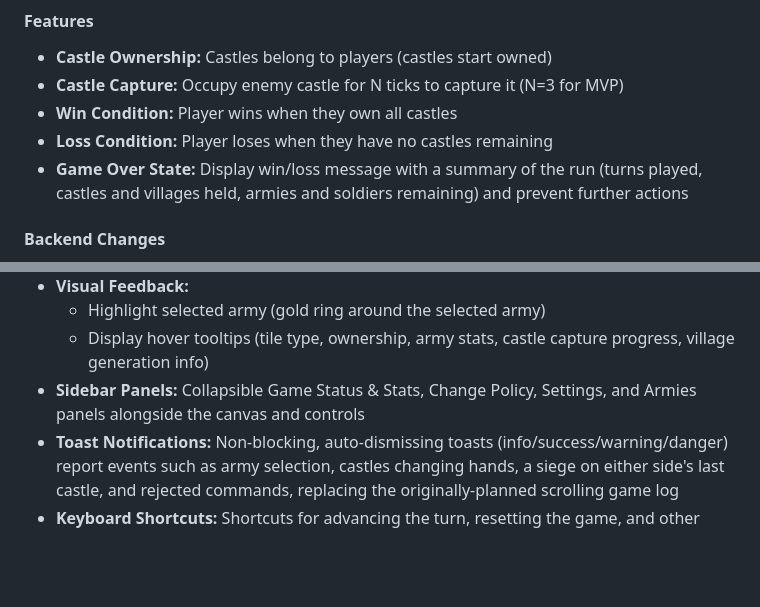
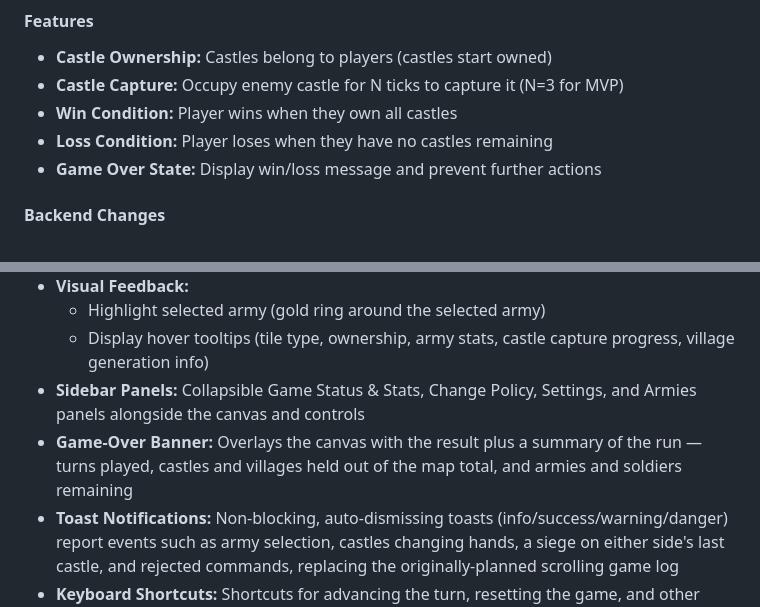
Before and after one commit to Preponderous-Software/barony, a Markdown page: MVP.md, 2 parts joined by grey strips. GitHub-like rendering; blank space fills up the shorter version.

Commit message:
Describe the run summary in MVP.md's Enhanced UI section, not the phase-4 spec
The phase-4 "Castle Capture & Win Conditions" block is the original MVP
specification; the Enhanced UI section is the one that describes the web
client as actually built, so the game-over banner belongs there.

Co-Authored-By: Claude Opus 5 (1M context) <noreply@anthropic.com>

```diff
--- a/MVP.md
+++ b/MVP.md
@@ -168,8 +168,7 @@ The prototype initially supported:
 - **Castle Capture:** Occupy enemy castle for N ticks to capture it (N=3 for MVP)
 - **Win Condition:** Player wins when they own all castles
 - **Loss Condition:** Player loses when they have no castles remaining
-- **Game Over State:** Display win/loss message with a summary of the run (turns played, castles
-  and villages held, armies and soldiers remaining) and prevent further actions
+- **Game Over State:** Display win/loss message and prevent further actions
 
 #### Backend Changes
 - Add `Tile.ownerId` for castles (extend from village ownership)
@@ -261,6 +260,8 @@ for the player-facing description of the real UI.
     village generation info)
 - **Sidebar Panels:** Collapsible Game Status & Stats, Change Policy, Settings, and Armies
   panels alongside the canvas and controls
+- **Game-Over Banner:** Overlays the canvas with the result plus a summary of the run — turns
+  played, castles and villages held out of the map total, and armies and soldiers remaining
 - **Toast Notifications:** Non-blocking, auto-dismissing toasts (info/success/warning/danger)
   report events such as army selection, castles changing hands, a siege on either side's last
   castle, and rejected commands, replacing the originally-planned scrolling game log
```
